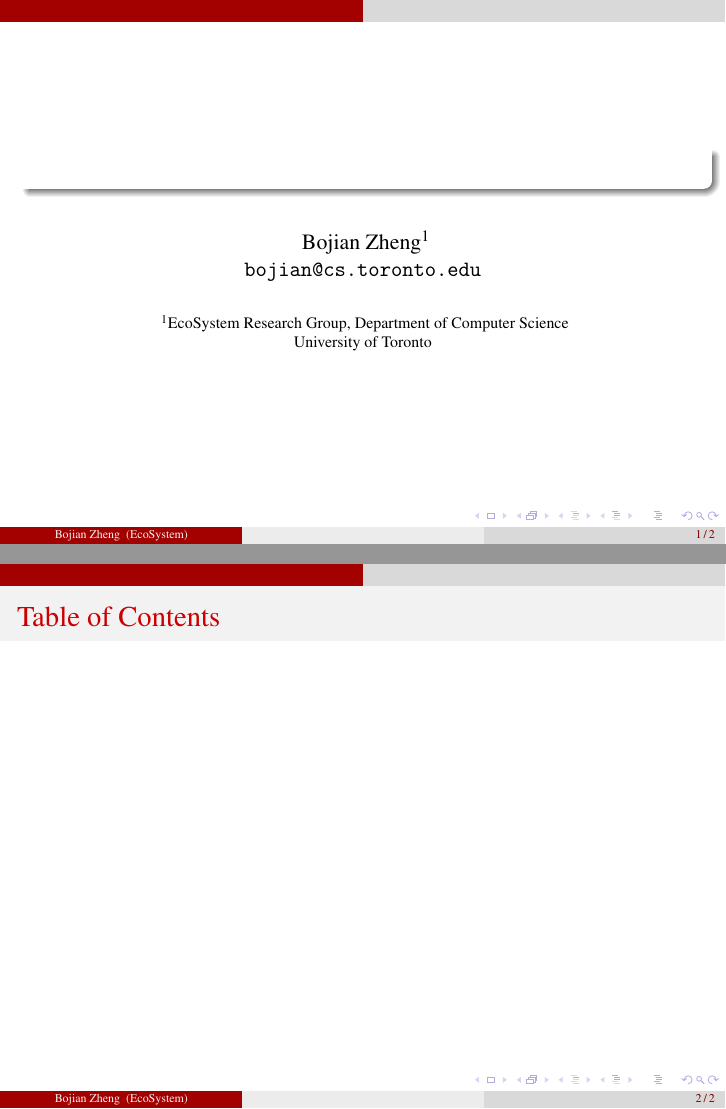
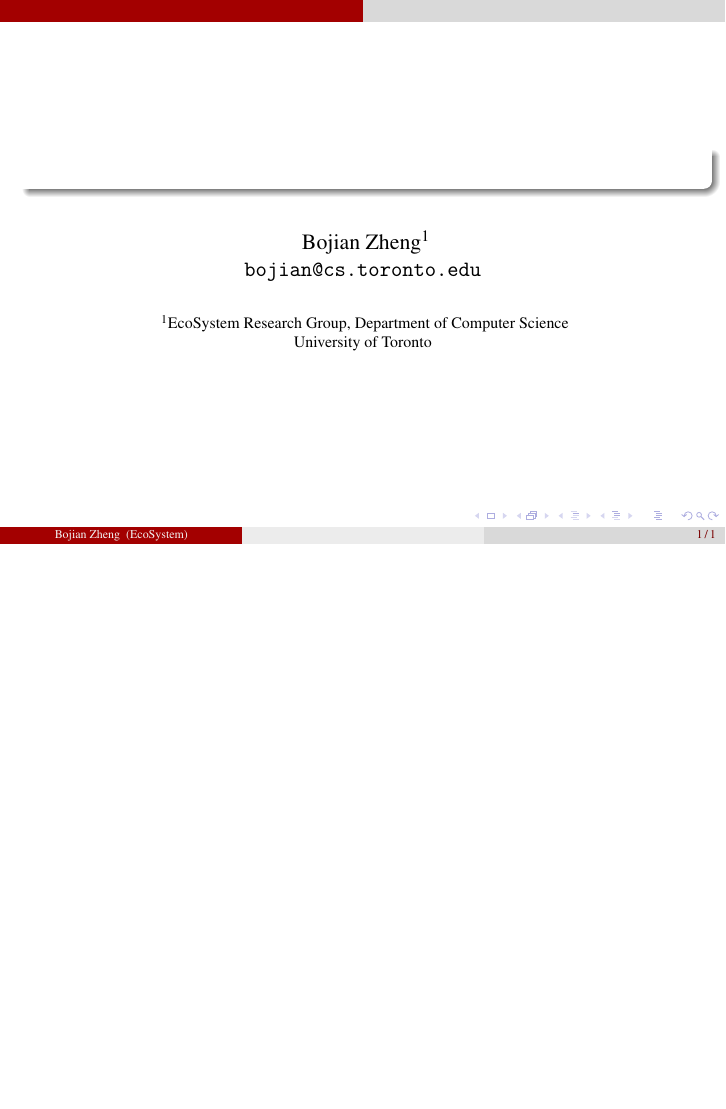
Before and after one commit to ArmageddonKnight/Beamer, LaTeX slides (main.tex): pages 1 and 2 of 2 before the commit and the whole page after it, the two joined at a grey line, the shorter picture padded with empty space. Compiled offline with pdfLaTeX.

Commit message:
Update main.tex

```diff
--- a/main.tex
+++ b/main.tex
@@ -9,7 +9,7 @@
 \renewcommand{\rmdefault}{ptm}
 \renewcommand{\sfdefault}{phv}
 
-\usecolortheme{default}
+% \usecolortheme{default}
 % \colorlet{darkred}{green!40!black}
 
 \begin{document}
@@ -31,16 +31,16 @@
 \date[]{}
 \frame{\titlepage}
 
-\begin{frame}{Table of Contents}
-  \tableofcontents
-\end{frame}
+% \begin{frame}{Table of Contents}
+%   \tableofcontents
+% \end{frame}
 
-\AtBeginSubsection
-{
-  \begin{frame}{Table of Contents}
-    \tableofcontents[currentsection, currentsubsection]
-  \end{frame}
-}
+% \AtBeginSubsection
+% {
+%   \begin{frame}{Table of Contents}
+%     \tableofcontents[currentsection, currentsubsection]
+%   \end{frame}
+% }
 
 
 
```
